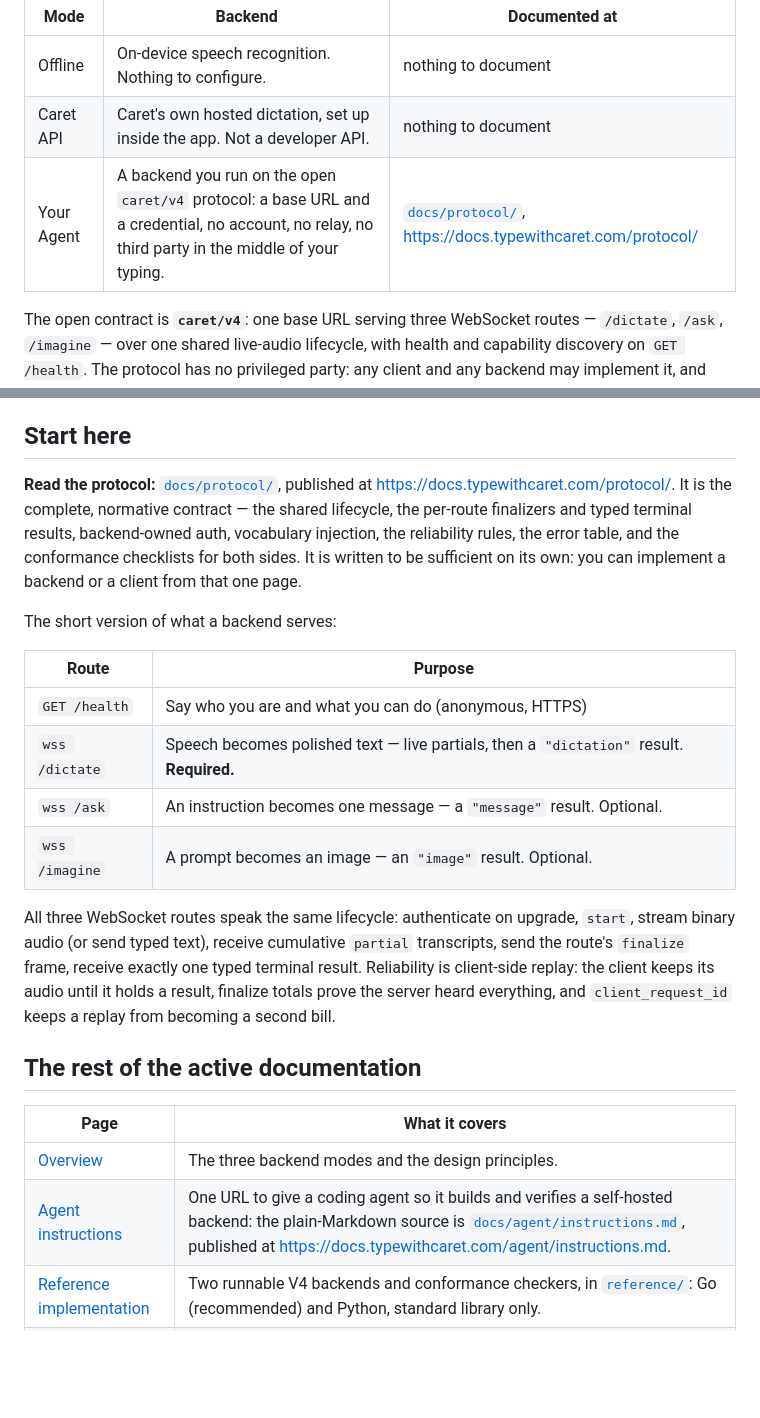
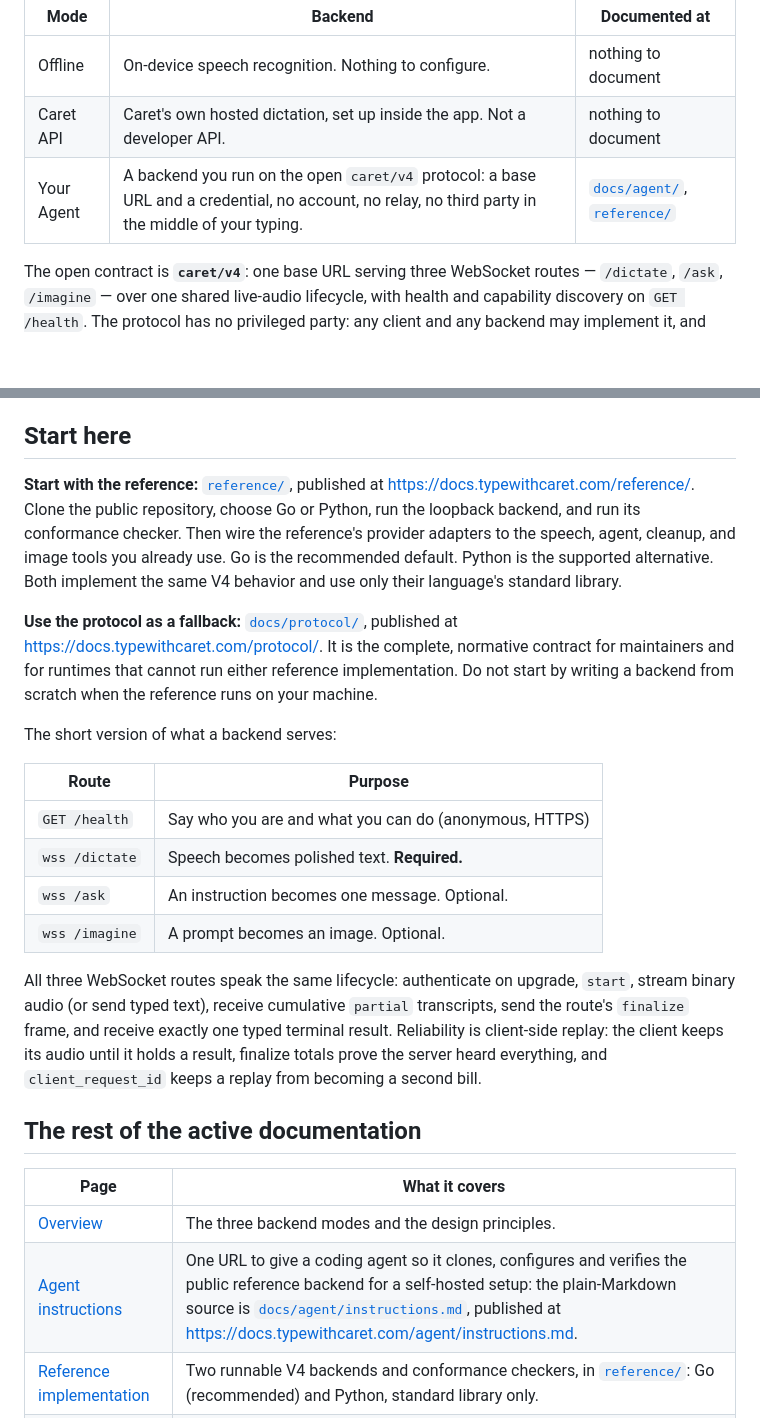
Before and after one commit to kballenegger/caret-docs, a Markdown page: README.md, 2 parts joined by grey strips. Rendered like a GitHub page; blank space fills up the shorter version.

Commit message:
docs: lead repository README with reference setup

```diff
--- a/README.md
+++ b/README.md
@@ -7,7 +7,7 @@ does it does by talking to a backend, and the app offers three modes:
 | --- | --- | --- |
 | Offline | On-device speech recognition. Nothing to configure. | nothing to document |
 | Caret API | Caret's own hosted dictation, set up inside the app. Not a developer API. | nothing to document |
-| Your Agent | A backend you run on the open `caret/v4` protocol: a base URL and a credential, no account, no relay, no third party in the middle of your typing. | [`docs/protocol/`](docs/protocol/index.html), <https://docs.typewithcaret.com/protocol/> |
+| Your Agent | A backend you run on the open `caret/v4` protocol: a base URL and a credential, no account, no relay, no third party in the middle of your typing. | [`docs/agent/`](docs/agent/index.html), [`reference/`](reference/README.md) |
 
 The open contract is **`caret/v4`**: one base URL serving three
 WebSocket routes — `/dictate`, `/ask`, `/imagine` — over one shared
@@ -25,37 +25,43 @@ This repository is the public home of that protocol.
 
 ## Start here
 
-**Read the protocol:** [`docs/protocol/`](docs/protocol/index.html),
-published at <https://docs.typewithcaret.com/protocol/>. It is the
-complete, normative contract — the shared lifecycle, the per-route
-finalizers and typed terminal results, backend-owned auth, vocabulary
-injection, the reliability rules, the error table, and the conformance
-checklists for both sides. It is written to be sufficient on its own:
-you can implement a backend or a client from that one page.
+**Start with the reference:** [`reference/`](reference/README.md),
+published at <https://docs.typewithcaret.com/reference/>. Clone the public
+repository, choose Go or Python, run the loopback backend, and run its
+conformance checker. Then wire the reference's provider adapters to the
+speech, agent, cleanup, and image tools you already use. Go is the
+recommended default. Python is the supported alternative. Both implement
+the same V4 behavior and use only their language's standard library.
+
+**Use the protocol as a fallback:** [`docs/protocol/`](docs/protocol/index.html),
+published at <https://docs.typewithcaret.com/protocol/>. It is the complete,
+normative contract for maintainers and for runtimes that cannot run either
+reference implementation. Do not start by writing a backend from scratch
+when the reference runs on your machine.
 
 The short version of what a backend serves:
 
 | Route | Purpose |
 | --- | --- |
 | `GET /health` | Say who you are and what you can do (anonymous, HTTPS) |
-| `wss /dictate` | Speech becomes polished text — live partials, then a `"dictation"` result. **Required.** |
-| `wss /ask` | An instruction becomes one message — a `"message"` result. Optional. |
-| `wss /imagine` | A prompt becomes an image — an `"image"` result. Optional. |
+| `wss /dictate` | Speech becomes polished text. **Required.** |
+| `wss /ask` | An instruction becomes one message. Optional. |
+| `wss /imagine` | A prompt becomes an image. Optional. |
 
 All three WebSocket routes speak the same lifecycle: authenticate on
 upgrade, `start`, stream binary audio (or send typed text), receive
-cumulative `partial` transcripts, send the route's `finalize` frame,
+cumulative `partial` transcripts, send the route's `finalize` frame, and
 receive exactly one typed terminal result. Reliability is client-side
-replay: the client keeps its audio until it holds a result, finalize
-totals prove the server heard everything, and `client_request_id` keeps
-a replay from becoming a second bill.
+replay: the client keeps its audio until it holds a result, finalize totals
+prove the server heard everything, and `client_request_id` keeps a replay
+from becoming a second bill.
 
 ## The rest of the active documentation
 
 | Page | What it covers |
 | --- | --- |
 | [Overview](https://docs.typewithcaret.com/) | The three backend modes and the design principles. |
-| [Agent instructions](https://docs.typewithcaret.com/agent/) | One URL to give a coding agent so it builds and verifies a self-hosted backend: the plain-Markdown source is [`docs/agent/instructions.md`](docs/agent/instructions.md), published at <https://docs.typewithcaret.com/agent/instructions.md>. |
+| [Agent instructions](https://docs.typewithcaret.com/agent/) | One URL to give a coding agent so it clones, configures and verifies the public reference backend for a self-hosted setup: the plain-Markdown source is [`docs/agent/instructions.md`](docs/agent/instructions.md), published at <https://docs.typewithcaret.com/agent/instructions.md>. |
 | [Reference implementation](https://docs.typewithcaret.com/reference/) | Two runnable V4 backends and conformance checkers, in [`reference/`](reference/README.md): Go (recommended) and Python, standard library only. |
 | [Cleanup (`caret-cleanup/1`)](https://docs.typewithcaret.com/cleanup/) | The published transcript-cleanup wording, versioned independently of the protocol, vendored in [`spec/cleanup/v1/`](spec/cleanup/v1/). |
 | [Imagine references](https://docs.typewithcaret.com/imagine-references/) | Generating the same person, pet, or object repeatably — a backend behavior on top of `/imagine`. |
```
